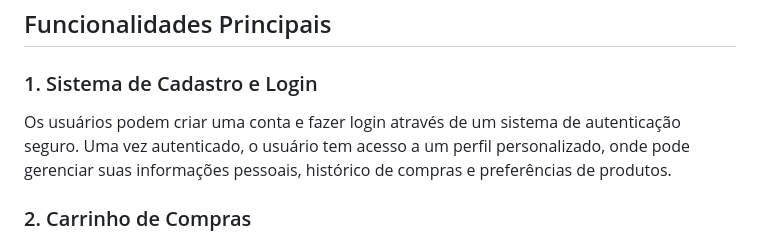
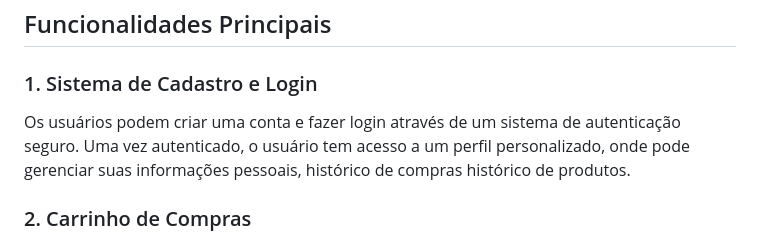
Before and after one commit to iYoNuttxD/Kabo, a Markdown page: README.md, the part around the change. Rendered like a GitHub page.

```diff
--- a/README.md
+++ b/README.md
@@ -15,7 +15,7 @@ Este projeto tem como objetivo proporcionar uma experiência interativa e eficie
 ## Funcionalidades Principais
 
 ### 1. Sistema de Cadastro e Login
-Os usuários podem criar uma conta e fazer login através de um sistema de autenticação seguro. Uma vez autenticado, o usuário tem acesso a um perfil personalizado, onde pode gerenciar suas informações pessoais, histórico de compras e preferências de produtos.
+Os usuários podem criar uma conta e fazer login através de um sistema de autenticação seguro. Uma vez autenticado, o usuário tem acesso a um perfil personalizado, onde pode gerenciar suas informações pessoais, histórico de compras histórico de produtos.
 
 ### 2. Carrinho de Compras
 O carrinho permite que os usuários adicionem produtos durante a navegação no site e revisem os itens antes de finalizar a compra. O sistema calcula o total da compra automaticamente e suporta atualizações de quantidades e remoção de itens.
```
